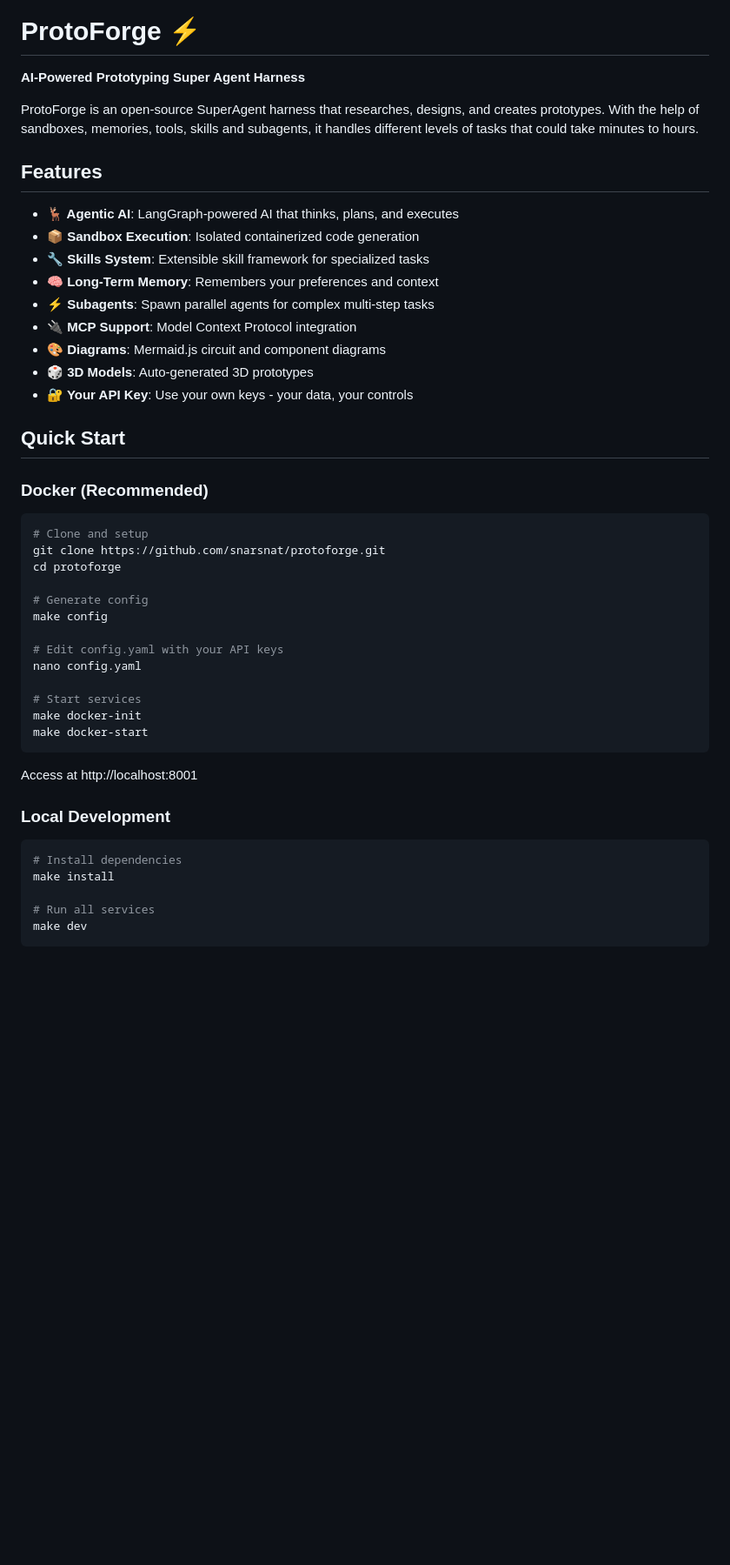
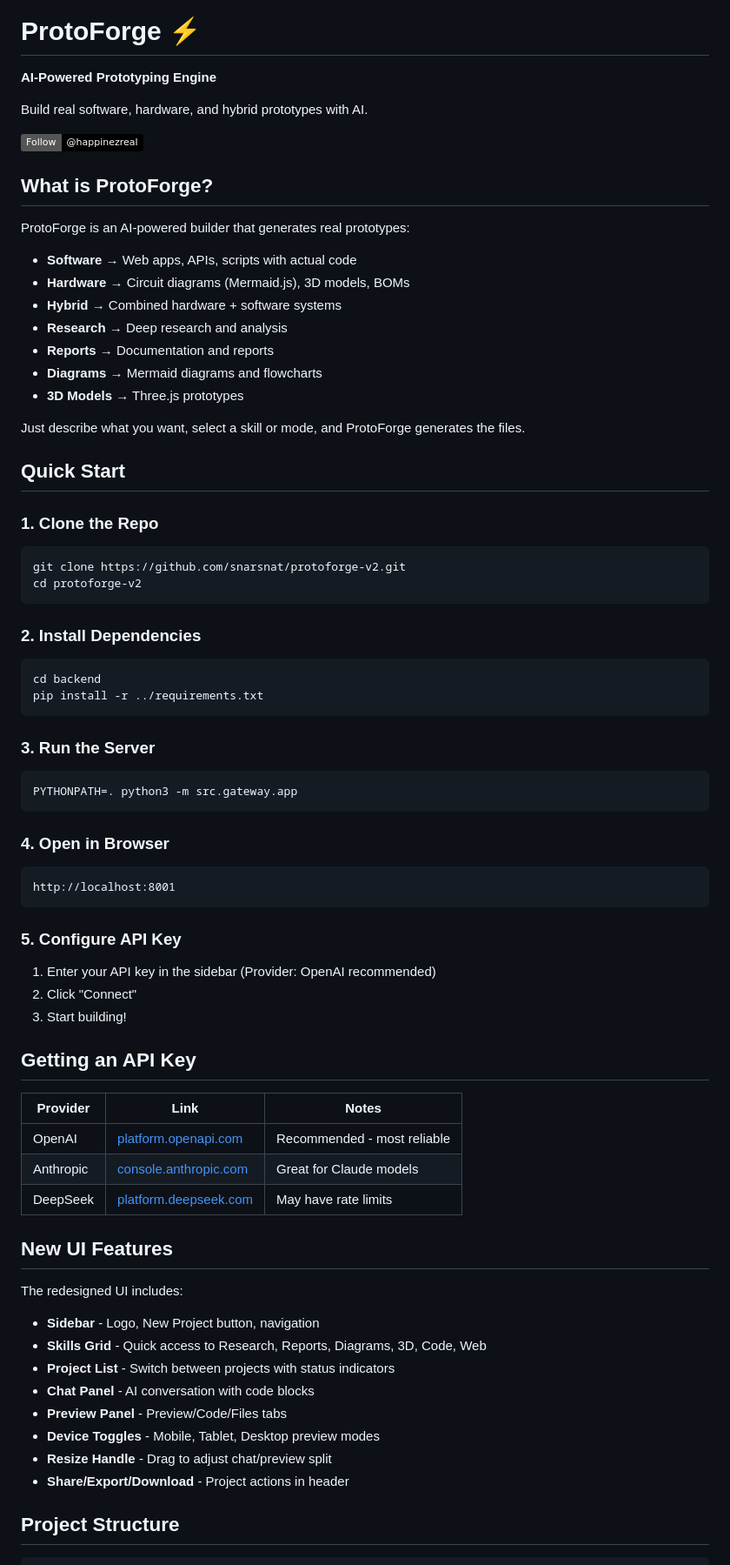
Before and after one commit to snarsnat/protoforge-v2, a Markdown page: README.md, the part around one of its changes. Shown at 87% size. GitHub-like rendering; badges without logos; blank space fills up the shorter version.

Commit message:
Update README with comprehensive setup instructions and new UI features

````diff
--- a/README.md
+++ b/README.md
@@ -1,49 +3,79 @@
 # ProtoForge ⚡
 
-**AI-Powered Prototyping Super Agent Harness**
+**AI-Powered Prototyping Engine**
 
-ProtoForge is an open-source SuperAgent harness that researches, designs, and creates prototypes. With the help of sandboxes, memories, tools, skills and subagents, it handles different levels of tasks that could take minutes to hours.
+Build real software, hardware, and hybrid prototypes with AI.
 
-## Features
+[![X](https://img.shields.io/badge/Follow-@happinezreal-000000?style=flat&logo=x)](https://x.com/happinezreal)
 
-- **🦌 Agentic AI**: LangGraph-powered AI that thinks, plans, and executes
-- **📦 Sandbox Execution**: Isolated containerized code generation
-- **🔧 Skills System**: Extensible skill framework for specialized tasks
-- **🧠 Long-Term Memory**: Remembers your preferences and context
-- **⚡ Subagents**: Spawn parallel agents for complex multi-step tasks
-- **🔌 MCP Support**: Model Context Protocol integration
-- **🎨 Diagrams**: Mermaid.js circuit and component diagrams
-- **🎲 3D Models**: Auto-generated 3D prototypes
-- **🔐 Your API Key**: Use your own keys - your data, your controls
+## What is ProtoForge?
+
+ProtoForge is an AI-powered builder that generates real prototypes:
+
+- **Software** → Web apps, APIs, scripts with actual code
+- **Hardware** → Circuit diagrams (Mermaid.js), 3D models, BOMs
+- **Hybrid** → Combined hardware + software systems
+- **Research** → Deep research and analysis
+- **Reports** → Documentation and reports
+- **Diagrams** → Mermaid diagrams and flowcharts
+- **3D Models** → Three.js prototypes
+
+Just describe what you want, select a skill or mode, and ProtoForge generates the files.
 
 ## Quick Start
 
-### Docker (Recommended)
+### 1. Clone the Repo
 
 ```bash
-# Clone and setup
-git clone https://github.com/snarsnat/protoforge.git
-cd protoforge
-
-# Generate config
-make config
-
-# Edit config.yaml with your API keys
-nano config.yaml
-
-# Start services
-make docker-init
-make docker-start
+git clone https://github.com/snarsnat/protoforge-v2.git
+cd protoforge-v2
 ```
 
-Access at http://localhost:8001
-
-### Local Development
+### 2. Install Dependencies
 
 ```bash
-# Install dependencies
-make install
+cd backend
+pip install -r ../requirements.txt
+```
 
-# Run all services
-make dev
+### 3. Run the Server
+
+```bash
+PYTHONPATH=. python3 -m src.gateway.app
 ```
+
+### 4. Open in Browser
+
+```
+http://localhost:8001
+```
+
+### 5. Configure API Key
+
+1. Enter your API key in the sidebar (Provider: OpenAI recommended)
+2. Click "Connect"
+3. Start building!
+
+## Getting an API Key
+
+| Provider | Link | Notes |
+|----------|------|-------|
+| OpenAI | [platform.openapi.com](https://platform.openai.com) | Recommended - most reliable |
+| Anthropic | [console.anthropic.com](https://console.anthropic.com) | Great for Claude models |
+| DeepSeek | [platform.deepseek.com](https://platform.deepseek.com) | May have rate limits |
+
+## New UI Features
+
+The redesigned UI includes:
+
+- **Sidebar** - Logo, New Project button, navigation
+- **Skills Grid** - Quick access to Research, Reports, Diagrams, 3D, Code, Web
+- **Project List** - Switch between projects with status indicators
+- **Chat Panel** - AI conversation with code blocks
+- **Preview Panel** - Preview/Code/Files tabs
+- **Device Toggles** - Mobile, Tablet, Desktop preview modes
+- **Resize Handle** - Drag to adjust chat/preview split
+- **Share/Export/Download** - Project actions in header
+
+## Project Structure
+
````
Also changed, not shown: other parts of README.md (+46 -94 lines).
